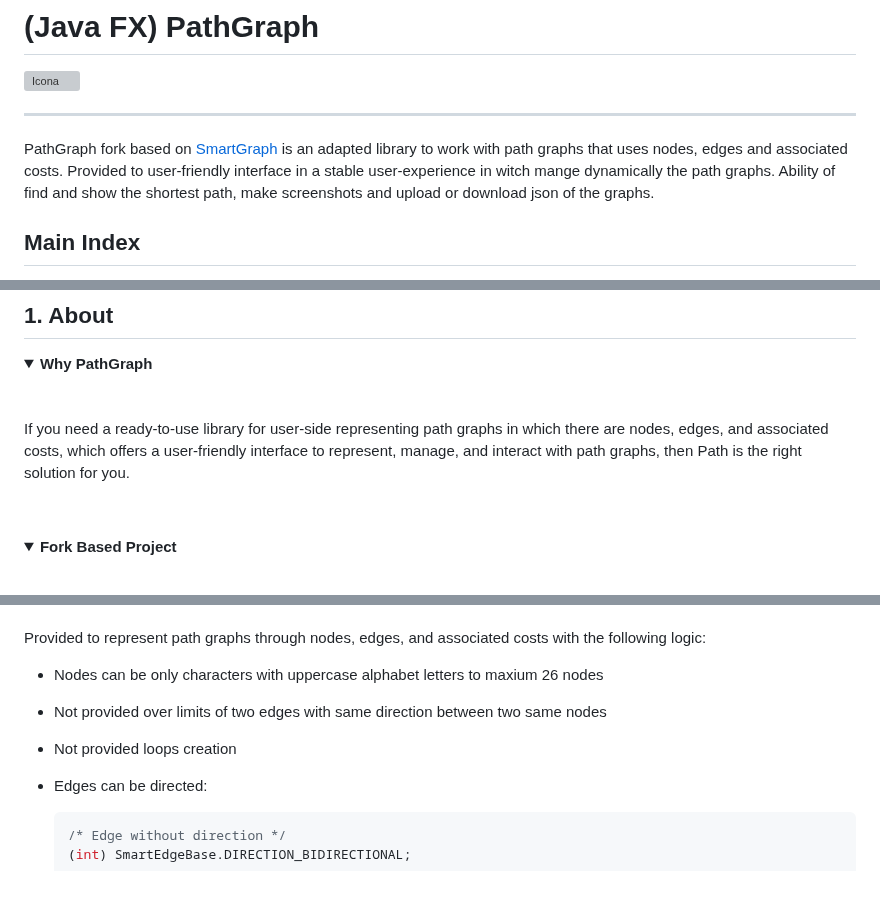
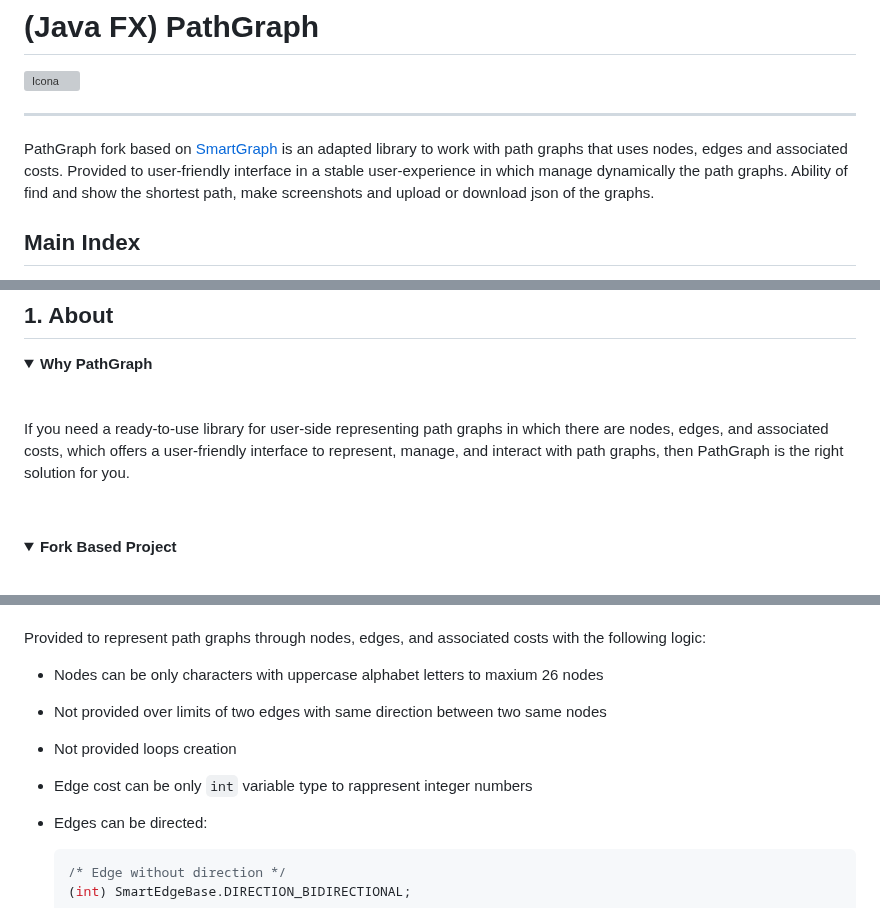
Before and after one commit to vittorioPiotti/PathGraph-JavaFX, a Markdown page: README.md, 3 parts joined by grey strips. GitHub-like rendering; folded sections open; blank space fills up the shorter version; grey boxes are pictures that could not be loaded.

```diff
--- a/README.md
+++ b/README.md
@@ -6,7 +6,7 @@
 ---
 
 PathGraph fork based on [SmartGraph](https://github.com/brunomnsilva/JavaFXSmartGraph) is an adapted library to work with path graphs that uses nodes, edges and associated costs.
-Provided to user-friendly interface in a stable user-experience in witch mange dynamically the path graphs.
+Provided to user-friendly interface in a stable user-experience in which manage dynamically the path graphs.
 Ability of find and show the shortest path, make screenshots and upload or download json of the graphs.
 
 ## Main Index
@@ -29,7 +29,7 @@ Ability of find and show the shortest path, make screenshots and upload or downl
 
 &nbsp;
 
-If you need a ready-to-use library for user-side representing path graphs in which there are nodes, edges, and associated costs, which offers a user-friendly interface to represent, manage, and interact with path graphs, then Path is the right solution for you.
+If you need a ready-to-use library for user-side representing path graphs in which there are nodes, edges, and associated costs, which offers a user-friendly interface to represent, manage, and interact with path graphs, then PathGraph is the right solution for you.
 
 &nbsp;
 
@@ -68,6 +68,7 @@ Provided to represent path graphs through nodes, edges, and associated costs wit
 * Nodes can be only characters with uppercase alphabet letters to maxium 26 nodes
 * Not provided over limits of two edges with same direction between two same nodes
 * Not provided loops creation
+* Edge cost can be only `int` variable type to rappresent integer numbers
 * Edges can be directed:
 
 
```
Also changed, not shown: other parts of README.md (+2 -1 lines).
